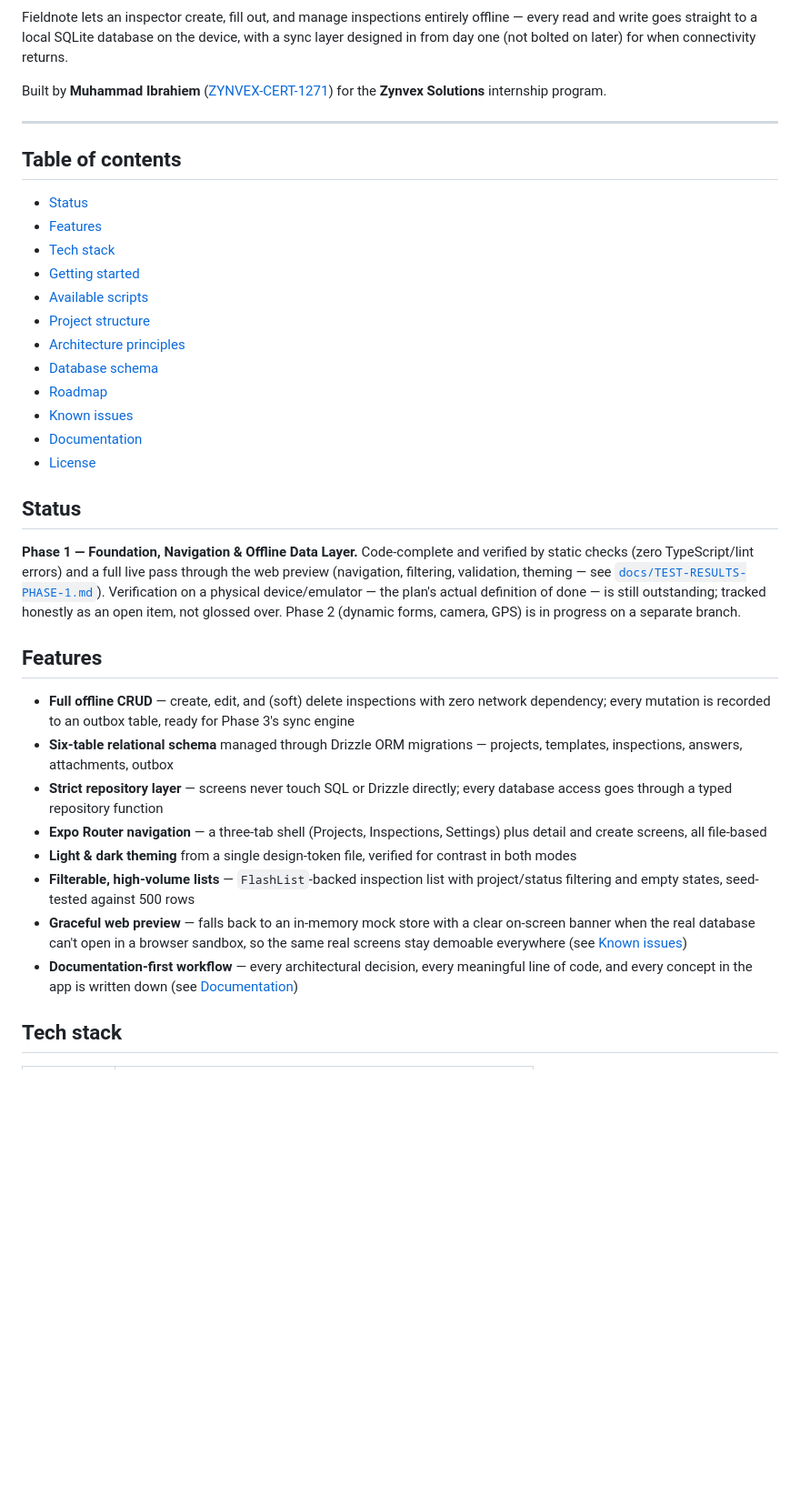
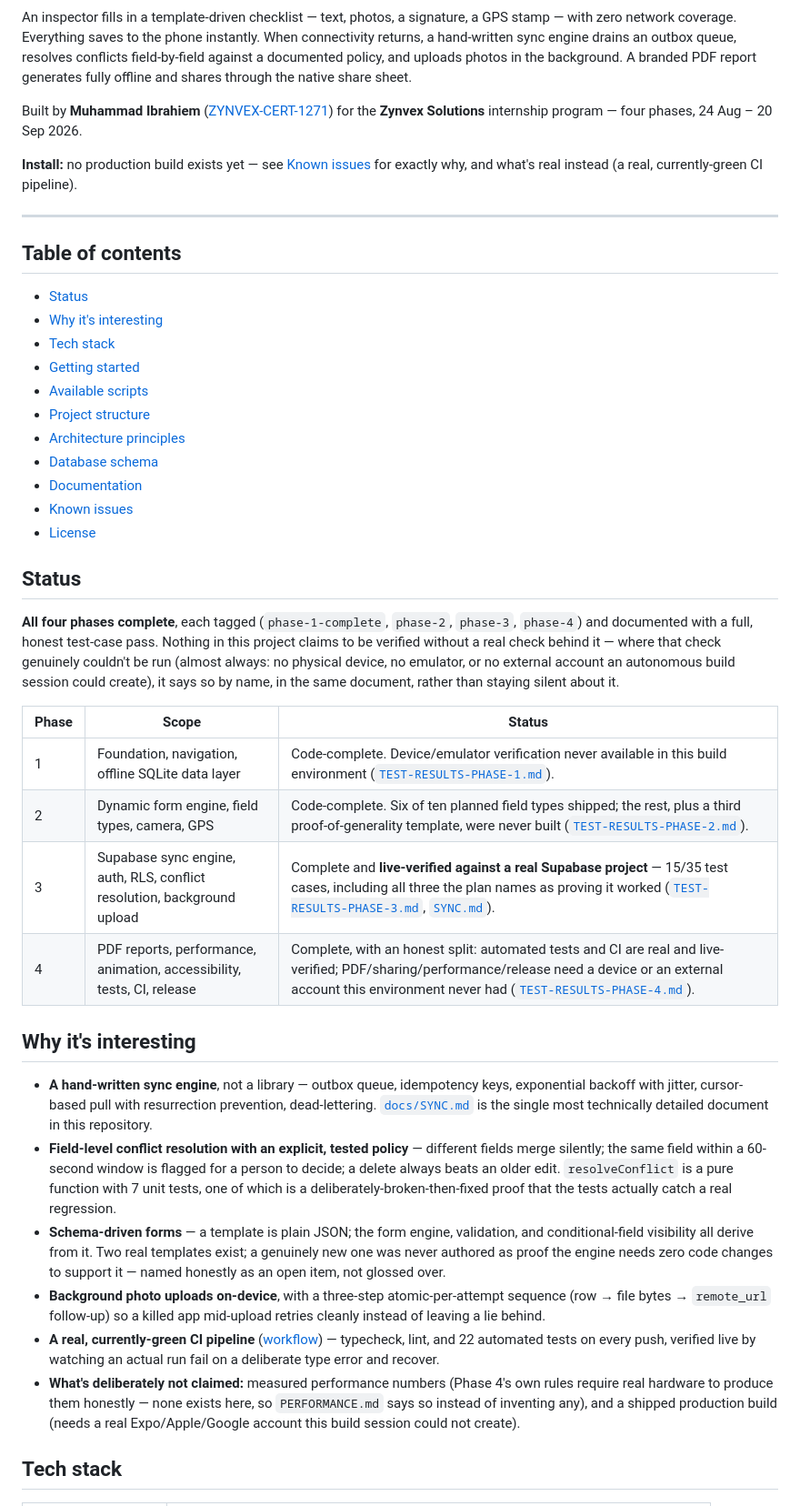
Before and after one commit to Ibrahiem17/fieldnote, a Markdown page: README.md, the part around one of its changes. Shown at 91% size. Rendered like a GitHub page; blank space fills up the shorter version.

```diff
--- a/README.md
+++ b/README.md
@@ -8,40 +10,46 @@
 ![License](https://img.shields.io/badge/license-MIT-green)
 
-Fieldnote lets an inspector create, fill out, and manage inspections entirely offline — every read and write goes straight to a local SQLite database on the device, with a sync layer designed in from day one (not bolted on later) for when connectivity returns.
+An inspector fills in a template-driven checklist — text, photos, a signature, a GPS stamp — with zero network coverage. Everything saves to the phone instantly. When connectivity returns, a hand-written sync engine drains an outbox queue, resolves conflicts field-by-field against a documented policy, and uploads photos in the background. A branded PDF report generates fully offline and shares through the native share sheet.
 
-Built by **Muhammad Ibrahiem** ([ZYNVEX-CERT-1271](https://github.com/Ibrahiem17)) for the **Zynvex Solutions** internship program.
+Built by **Muhammad Ibrahiem** ([ZYNVEX-CERT-1271](https://github.com/Ibrahiem17)) for the **Zynvex Solutions** internship program — four phases, 24 Aug – 20 Sep 2026.
+
+**Install:** no production build exists yet — see [Known issues](#known-issues) for exactly why, and what's real instead (a real, currently-green CI pipeline).
 
 ---
 
 ## Table of contents
 
 - [Status](#status)
-- [Features](#features)
+- [Why it's interesting](#why-its-interesting)
 - [Tech stack](#tech-stack)
 - [Getting started](#getting-started)
 - [Available scripts](#available-scripts)
 - [Project structure](#project-structure)
 - [Architecture principles](#architecture-principles)
 - [Database schema](#database-schema)
-- [Roadmap](#roadmap)
+- [Documentation](#documentation)
 - [Known issues](#known-issues)
-- [Documentation](#documentation)
 - [License](#license)
 
 ## Status
 
-**Phase 1 — Foundation, Navigation & Offline Data Layer.** Code-complete and verified by static checks (zero TypeScript/lint errors) and a full live pass through the web preview (navigation, filtering, validation, theming — see [`docs/TEST-RESULTS-PHASE-1.md`](docs/TEST-RESULTS-PHASE-1.md)). Verification on a physical device/emulator — the plan's actual definition of done — is still outstanding; tracked honestly as an open item, not glossed over. Phase 2 (dynamic forms, camera, GPS) is in progress on a separate branch.
+**All four phases complete**, each tagged (`phase-1-complete`, `phase-2`, `phase-3`, `phase-4`) and documented with a full, honest test-case pass. Nothing in this project claims to be verified without a real check behind it — where that check genuinely couldn't be run (almost always: no physical device, no emulator, or no external account an autonomous build session could create), it says so by name, in the same document, rather than staying silent about it.
 
-## Features
+| Phase | Scope | Status |
+| --- | --- | --- |
+| 1 | Foundation, navigation, offline SQLite data layer | Code-complete. Device/emulator verification never available in this build environment ([`TEST-RESULTS-PHASE-1.md`](docs/TEST-RESULTS-PHASE-1.md)). |
+| 2 | Dynamic form engine, field types, camera, GPS | Code-complete. Six of ten planned field types shipped; the rest, plus a third proof-of-generality template, were never built ([`TEST-RESULTS-PHASE-2.md`](docs/TEST-RESULTS-PHASE-2.md)). |
+| 3 | Supabase sync engine, auth, RLS, conflict resolution, background upload | Complete and **live-verified against a real Supabase project** — 15/35 test cases, including all three the plan names as proving it worked ([`TEST-RESULTS-PHASE-3.md`](docs/TEST-RESULTS-PHASE-3.md), [`SYNC.md`](docs/SYNC.md)). |
+| 4 | PDF reports, performance, animation, accessibility, tests, CI, release | Complete, with an honest split: automated tests and CI are real and live-verified; PDF/sharing/performance/release need a device or an external account this environment never had ([`TEST-RESULTS-PHASE-4.md`](docs/TEST-RESULTS-PHASE-4.md)). |
 
-- **Full offline CRUD** — create, edit, and (soft) delete inspections with zero network dependency; every mutation is recorded to an outbox table, ready for Phase 3's sync engine
-- **Six-table relational schema** managed through Drizzle ORM migrations — projects, templates, inspections, answers, attachments, outbox
-- **Strict repository layer** — screens never touch SQL or Drizzle directly; every database access goes through a typed repository function
-- **Expo Router navigation** — a three-tab shell (Projects, Inspections, Settings) plus detail and create screens, all file-based
-- **Light & dark theming** from a single design-token file, verified for contrast in both modes
-- **Filterable, high-volume lists** — `FlashList`-backed inspection list with project/status filtering and empty states, seed-tested against 500 rows
-- **Graceful web preview** — falls back to an in-memory mock store with a clear on-screen banner when the real database can't open in a browser sandbox, so the same real screens stay demoable everywhere (see [Known issues](#known-issues))
-- **Documentation-first workflow** — every architectural decision, every meaningful line of code, and every concept in the app is written down (see [Documentation](#documentation))
+## Why it's interesting
+
+- **A hand-written sync engine**, not a library — outbox queue, idempotency keys, exponential backoff with jitter, cursor-based pull with resurrection prevention, dead-lettering. [`docs/SYNC.md`](docs/SYNC.md) is the single most technically detailed document in this repository.
+- **Field-level conflict resolution with an explicit, tested policy** — different fields merge silently; the same field within a 60-second window is flagged for a person to decide; a delete always beats an older edit. `resolveConflict` is a pure function with 7 unit tests, one of which is a deliberately-broken-then-fixed proof that the tests actually catch a real regression.
+- **Schema-driven forms** — a template is plain JSON; the form engine, validation, and conditional-field visibility all derive from it. Two real templates exist; a genuinely new one was never authored as proof the engine needs zero code changes to support it — named honestly as an open item, not glossed over.
+- **Background photo uploads on-device**, with a three-step atomic-per-attempt sequence (row → file bytes → `remote_url` follow-up) so a killed app mid-upload retries cleanly instead of leaving a lie behind.
+- **A real, currently-green CI pipeline** ([workflow](.github/workflows/ci.yml)) — typecheck, lint, and 22 automated tests on every push, verified live by watching an actual run fail on a deliberate type error and recover.
+- **What's deliberately not claimed:** measured performance numbers (Phase 4's own rules require real hardware to produce them honestly — none exists here, so `PERFORMANCE.md` says so instead of inventing any), and a shipped production build (needs a real Expo/Apple/Google account this build session could not create).
 
 ## Tech stack
 
```
Also changed, not shown: other parts of README.md (+82 -77 lines), docs/TEST-RESULTS-PHASE-4.md (added, +110 -0 lines).
